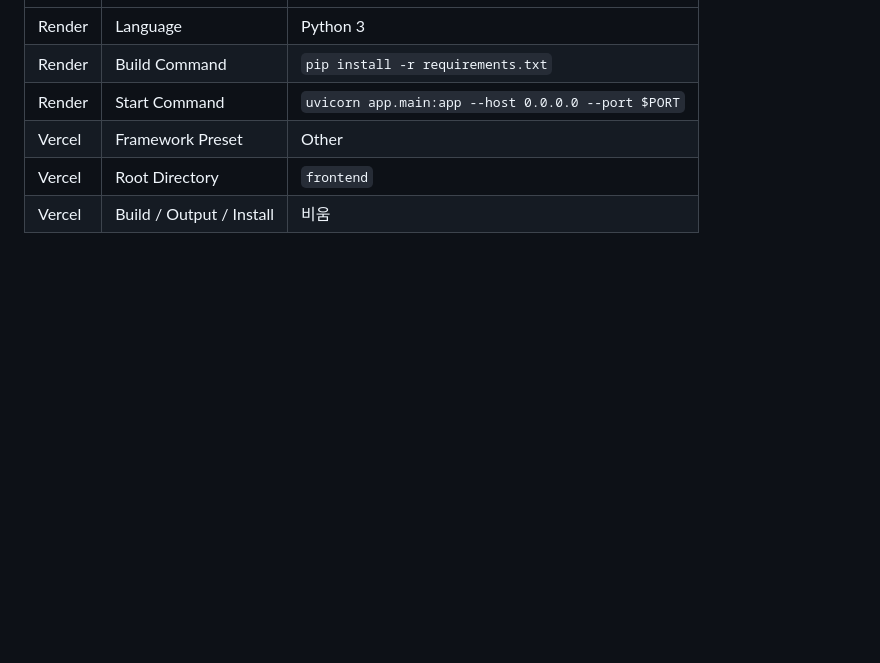
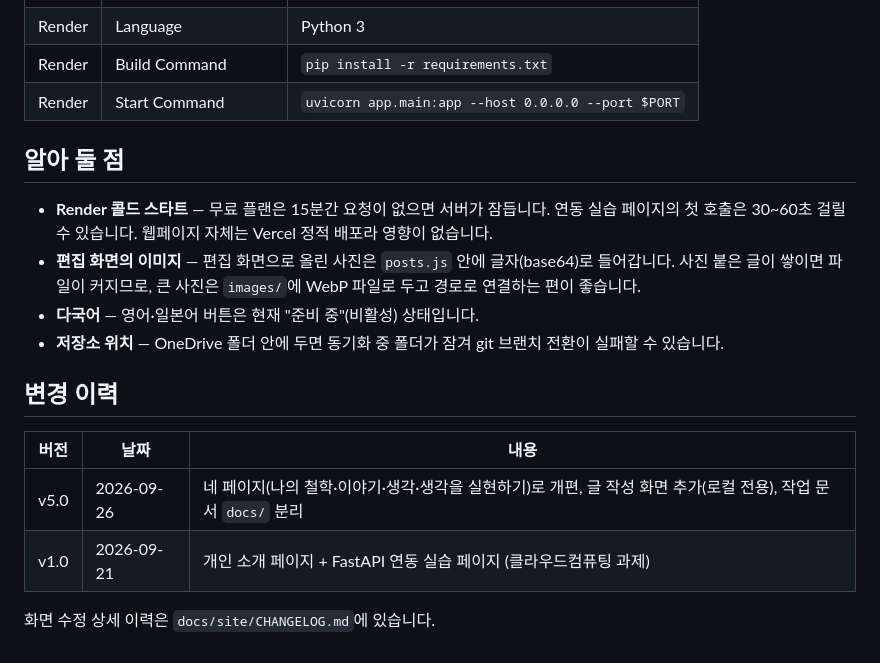
Before and after one commit to kth6449-ops/web-profile, a Markdown page: README.md, the part around one of its changes. Drawn GitHub-style; blank space fills up the shorter version.

```diff
--- a/README.md
+++ b/README.md
@@ -104,6 +137,21 @@ fastapi dev app/main.py         # http://127.0.0.1:8000/docs
 | Render | Language | Python 3 |
 | Render | Build Command | `pip install -r requirements.txt` |
 | Render | Start Command | `uvicorn app.main:app --host 0.0.0.0 --port $PORT` |
-| Vercel | Framework Preset | Other |
-| Vercel | Root Directory | `frontend` |
-| Vercel | Build / Output / Install | 비움 |
+
+## 알아 둘 점
+
+- **Render 콜드 스타트** — 무료 플랜은 15분간 요청이 없으면 서버가 잠듭니다. 연동 실습 페이지의 첫 호출은
+  30~60초 걸릴 수 있습니다. 웹페이지 자체는 Vercel 정적 배포라 영향이 없습니다.
+- **편집 화면의 이미지** — 편집 화면으로 올린 사진은 `posts.js` 안에 글자(base64)로 들어갑니다.
+  사진 붙은 글이 쌓이면 파일이 커지므로, 큰 사진은 `images/`에 WebP 파일로 두고 경로로 연결하는 편이 좋습니다.
+- **다국어** — 영어·일본어 버튼은 현재 "준비 중"(비활성) 상태입니다.
+- **저장소 위치** — OneDrive 폴더 안에 두면 동기화 중 폴더가 잠겨 git 브랜치 전환이 실패할 수 있습니다.
+
+## 변경 이력
+
+| 버전 | 날짜 | 내용 |
+| --- | --- | --- |
+| v5.0 | 2026-09-26 | 네 페이지(나의 철학·이야기·생각·생각을 실현하기)로 개편, 글 작성 화면 추가(로컬 전용), 작업 문서 `docs/` 분리 |
+| v1.0 | 2026-09-21 | 개인 소개 페이지 + FastAPI 연동 실습 페이지 (클라우드컴퓨팅 과제) |
+
+화면 수정 상세 이력은 `docs/site/CHANGELOG.md`에 있습니다.
```
Also changed, not shown: other parts of README.md (+91 -58 lines).
